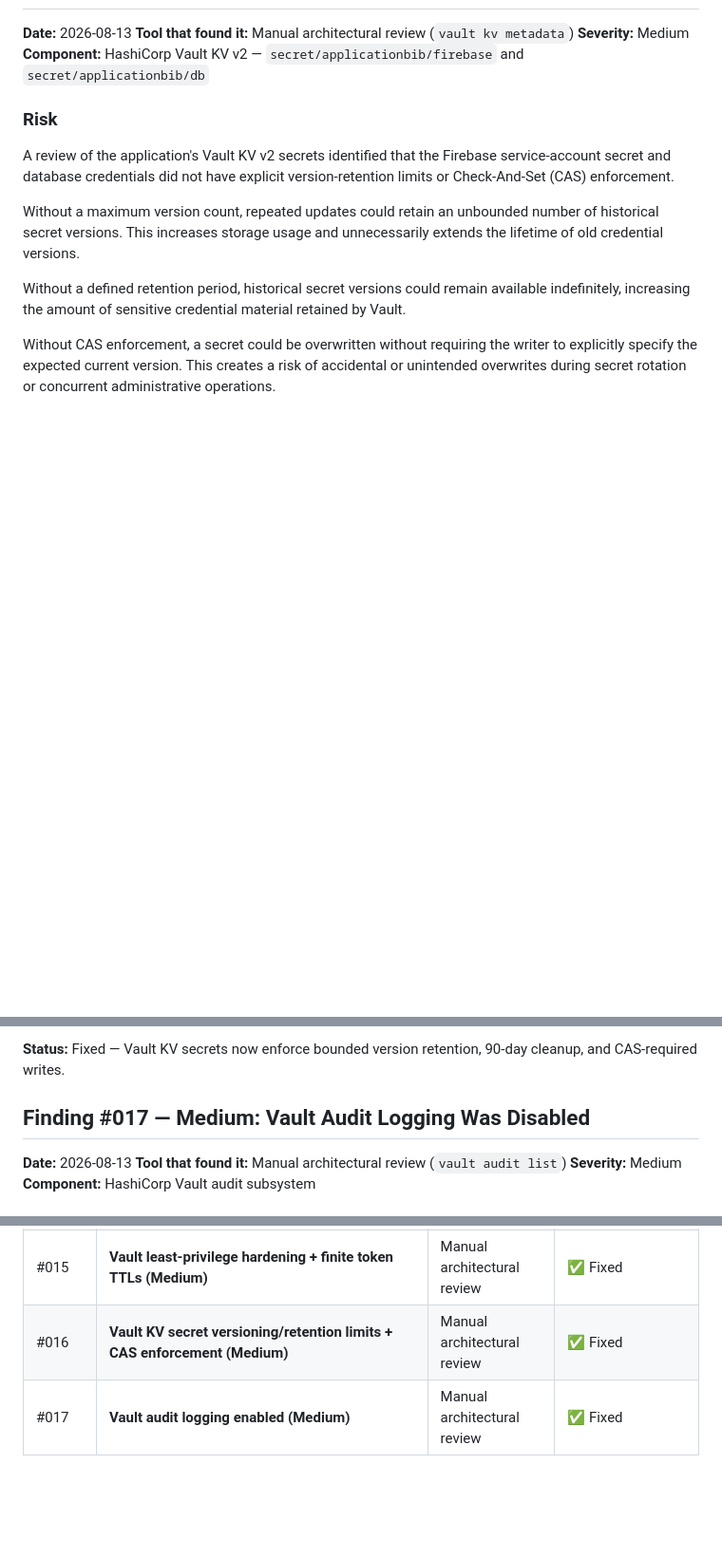
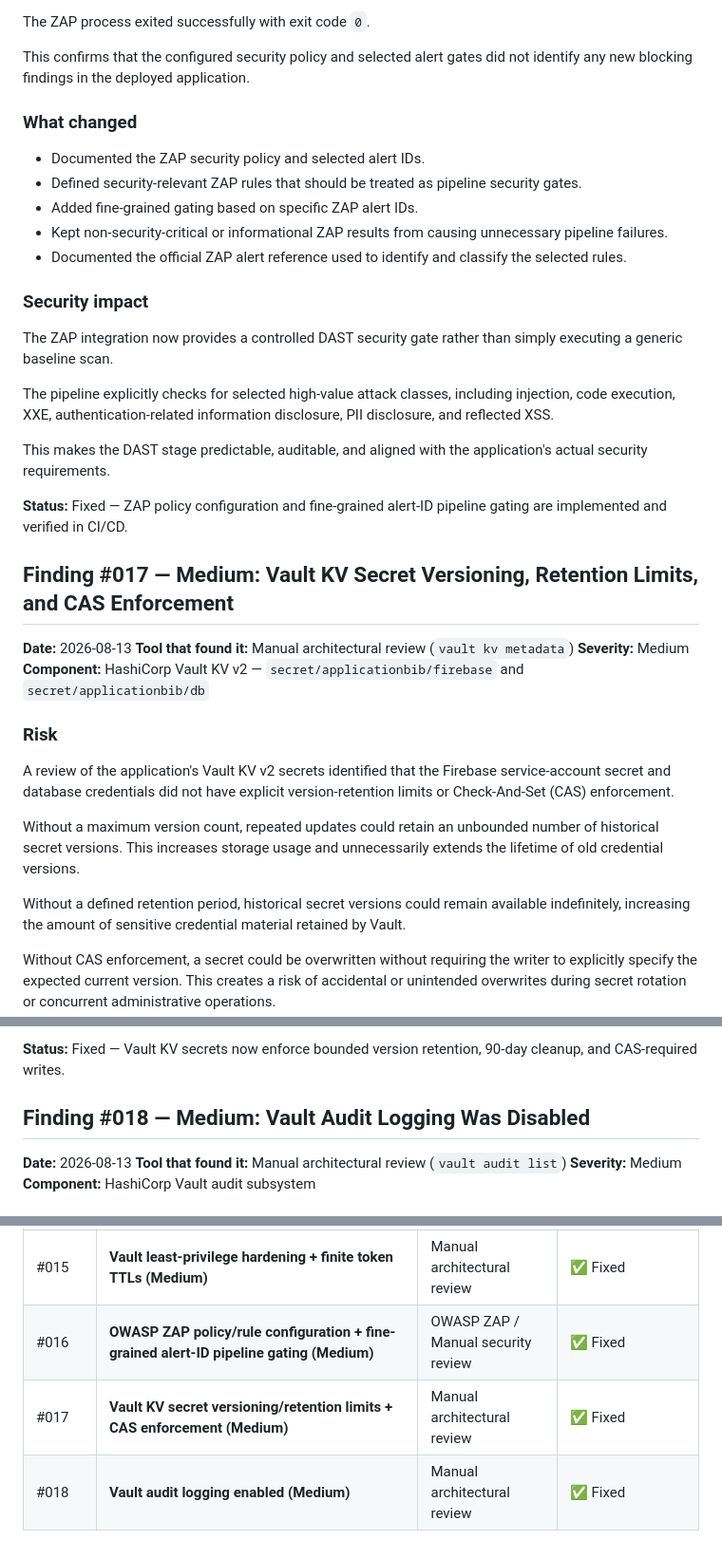
Before and after one commit to chaos-MK/ApplicationBib, a Markdown page: SECURITY-FINDINGS.md, 3 parts joined by grey strips. Shown at 95% size. Drawn GitHub-style; blank space fills up the shorter version.

Commit message:
security: document ZAP policy and alert gating

```diff
--- a/SECURITY-FINDINGS.md
+++ b/SECURITY-FINDINGS.md
@@ -940,3 +1026,37 @@ follow least-privilege access and enforce finite token lifetimes.
+The ZAP process exited successfully with exit code `0`.
+
+This confirms that the configured security policy and selected alert
+gates did not identify any new blocking findings in the deployed
+application.
+
+### What changed
+
+- Documented the ZAP security policy and selected alert IDs.
+- Defined security-relevant ZAP rules that should be treated as pipeline
+  security gates.
+- Added fine-grained gating based on specific ZAP alert IDs.
+- Kept non-security-critical or informational ZAP results from causing
+  unnecessary pipeline failures.
+- Documented the official ZAP alert reference used to identify and classify
+  the selected rules.
+
+### Security impact
+
+The ZAP integration now provides a controlled DAST security gate rather
+than simply executing a generic baseline scan.
+
+The pipeline explicitly checks for selected high-value attack classes,
+including injection, code execution, XXE, authentication-related
+information disclosure, PII disclosure, and reflected XSS.
+
+This makes the DAST stage predictable, auditable, and aligned with the
+application's actual security requirements.
+
+**Status:** Fixed — ZAP policy configuration and fine-grained alert-ID
+pipeline gating are implemented and verified in CI/CD.
+
+
+## Finding #017 — Medium: Vault KV Secret Versioning, Retention Limits, and CAS Enforcement
 
 **Date:** 2026-08-13
 **Tool that found it:** Manual architectural review (`vault kv metadata`)
@@ -1011,7 +1131,7 @@ This reduces unnecessary exposure of old credentials, prevents uncontrolled vers
 **Status:** Fixed — Vault KV secrets now enforce bounded version retention, 90-day cleanup, and CAS-required writes.
 
 
-## Finding #017 — Medium: Vault Audit Logging Was Disabled
+## Finding #018 — Medium: Vault Audit Logging Was Disabled
 
 **Date:** 2026-08-13
 **Tool that found it:** Manual architectural review (`vault audit list`)
@@ -1161,5 +1281,6 @@ Vault's file audit device does not provide automatic log rotation. For a product
 | #013 | **High architectural flaw** — backend trusted frontend authentication; business APIs were publicly accessible | Manual architecture review | ✅ Fixed |
 | #014 | **6 High CVEs** — vulnerable Firebase Admin SDK transitive dependencies (Netty, gRPC, OpenTelemetry) | Snyk | ✅ Fixed |
 | #015 | **Vault least-privilege hardening + finite token TTLs (Medium)** | Manual architectural review | ✅ Fixed |
-| #016 | **Vault KV secret versioning/retention limits + CAS enforcement (Medium)** | Manual architectural review | ✅ Fixed |
-| #017 | **Vault audit logging enabled (Medium)** | Manual architectural review | ✅ Fixed |
+| #016 | **OWASP ZAP policy/rule configuration + fine-grained alert-ID pipeline gating (Medium)** | OWASP ZAP / Manual security review | ✅ Fixed |
+| #017 | **Vault KV secret versioning/retention limits + CAS enforcement (Medium)** | Manual architectural review | ✅ Fixed |
+| #018 | **Vault audit logging enabled (Medium)** | Manual architectural review | ✅ Fixed |
```
Also changed, not shown: other parts of SECURITY-FINDINGS.md (+87 -1 lines).
